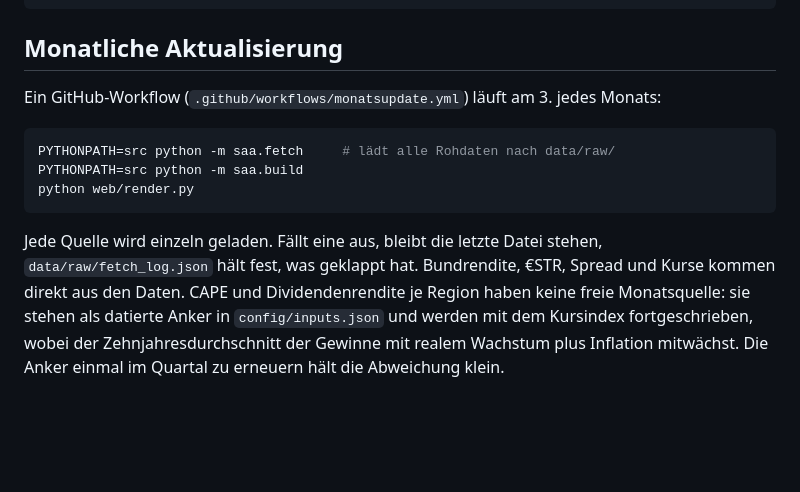
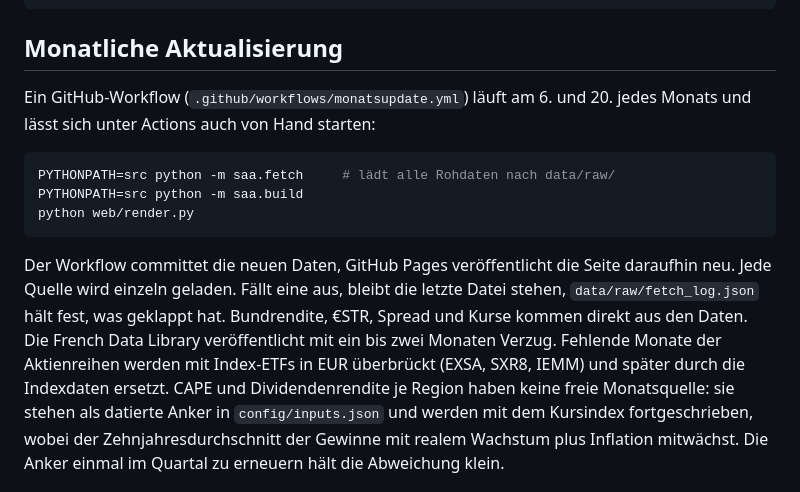
Before and after one commit to Philip-Kroos/strategische-allokation, a Markdown page: README.md, the part around the change. GitHub-like rendering; blank space fills up the shorter version.

Commit message:
README: Zeitplan und Überbrückung

````diff
--- a/README.md
+++ b/README.md
@@ -47,7 +47,7 @@ python web/render.py                   # schreibt docs/index.html
 
 ## Monatliche Aktualisierung
 
-Ein GitHub-Workflow (`.github/workflows/monatsupdate.yml`) läuft am 3. jedes Monats:
+Ein GitHub-Workflow (`.github/workflows/monatsupdate.yml`) läuft am 6. und 20. jedes Monats und lässt sich unter Actions auch von Hand starten:
 
 ```bash
 PYTHONPATH=src python -m saa.fetch     # lädt alle Rohdaten nach data/raw/
@@ -55,8 +55,11 @@ PYTHONPATH=src python -m saa.build
 python web/render.py
 ```
 
+Der Workflow committet die neuen Daten, GitHub Pages veröffentlicht die Seite daraufhin neu.
 Jede Quelle wird einzeln geladen. Fällt eine aus, bleibt die letzte Datei stehen, `data/raw/fetch_log.json`
 hält fest, was geklappt hat. Bundrendite, €STR, Spread und Kurse kommen direkt aus den Daten.
+Die French Data Library veröffentlicht mit ein bis zwei Monaten Verzug. Fehlende Monate der Aktienreihen
+werden mit Index-ETFs in EUR überbrückt (EXSA, SXR8, IEMM) und später durch die Indexdaten ersetzt.
 CAPE und Dividendenrendite je Region haben keine freie Monatsquelle: sie stehen als datierte Anker in
 `config/inputs.json` und werden mit dem Kursindex fortgeschrieben, wobei der Zehnjahresdurchschnitt der
 Gewinne mit realem Wachstum plus Inflation mitwächst. Die Anker einmal im Quartal zu erneuern hält die
````
